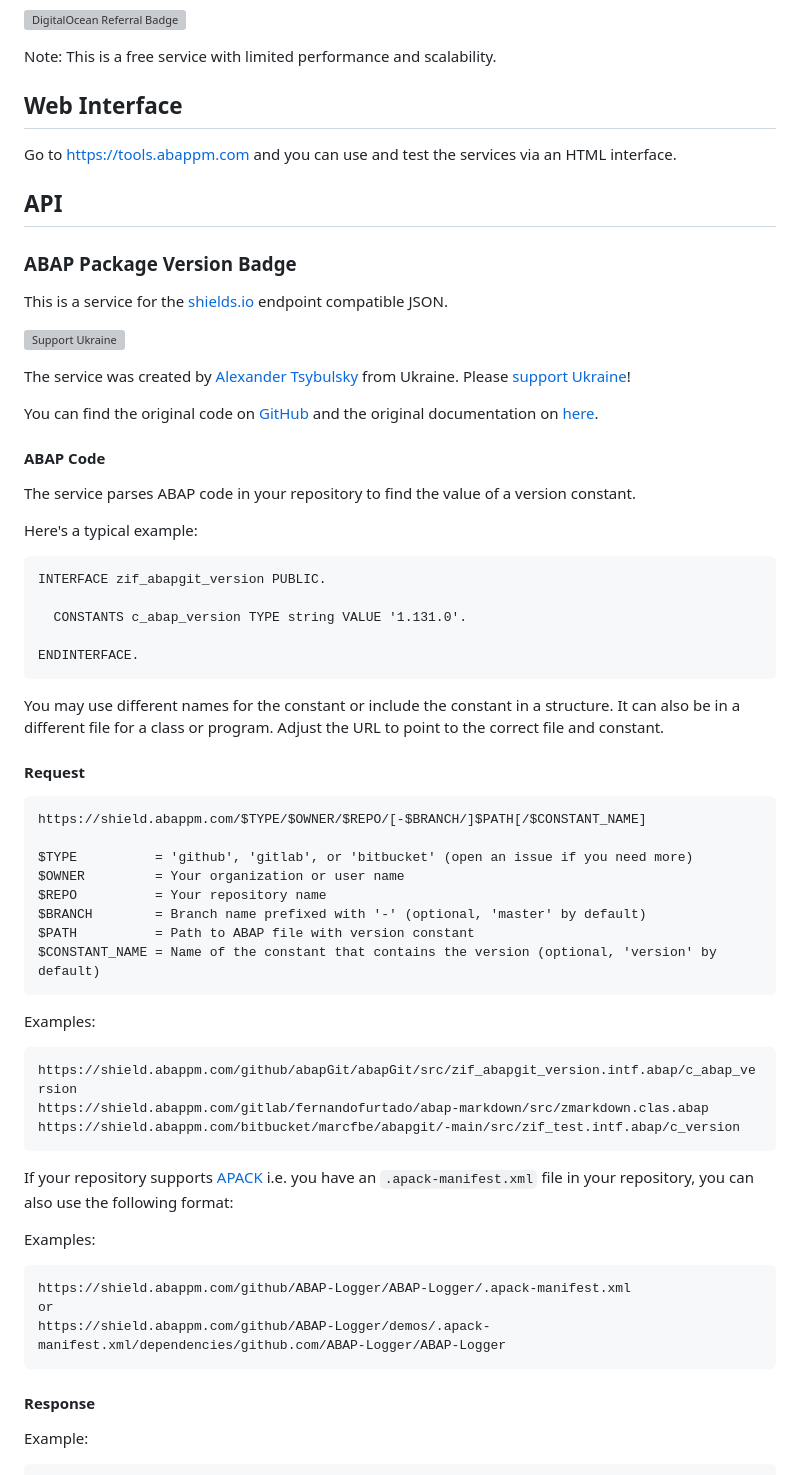
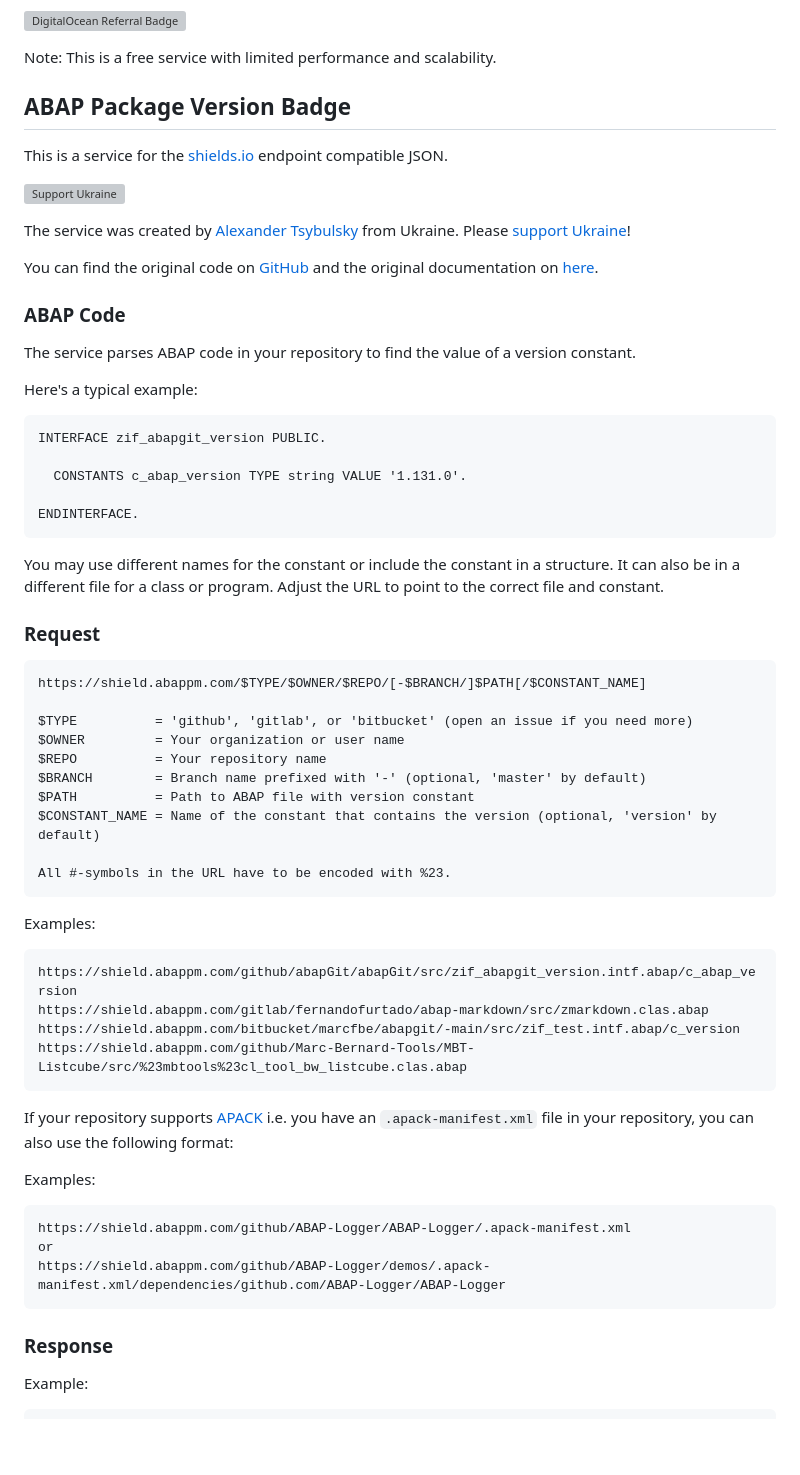
Before and after one commit to abapPM/tools.abappm.com, a Markdown page: README.md, the part around one of its changes. Rendered like a GitHub page; blank space fills up the shorter version; grey boxes are pictures that could not be loaded.

````diff
--- a/README.md
+++ b/README.md
@@ -14,13 +14,7 @@ The services are implemented as serverless functions and intended for easy consu
 
 Note: This is a free service with limited performance and scalability.
 
-## Web Interface
-
-Go to https://tools.abappm.com and you can use and test the services via an HTML interface.
-
-## API
-
-### ABAP Package Version Badge
+## ABAP Package Version Badge
 
 This is a service for the [shields.io](https://shields.io/badges/endpoint-badge) endpoint compatible JSON.
 
@@ -30,7 +24,7 @@ The service was created by [Alexander Tsybulsky](https://github.com/sbcgua) from
 
 You can find the original code on [GitHub](https://github.com/sbcgua/abap-package-version-shield) and the original documentation on [here](https://sbcgua.github.io/abap-package-version-shield).
 
-#### ABAP Code
+### ABAP Code
 
 The service parses ABAP code in your repository to find the value of a version constant.
 
@@ -46,7 +40,7 @@ ENDINTERFACE.
 
 You may use different names for the constant or include the constant in a structure. It can also be in a different file for a class or program. Adjust the URL to point to the correct file and constant.
 
-#### Request
+### Request
 
 ```
 https://shield.abappm.com/$TYPE/$OWNER/$REPO/[-$BRANCH/]$PATH[/$CONSTANT_NAME]
@@ -57,6 +51,8 @@ $REPO          = Your repository name
 $BRANCH        = Branch name prefixed with '-' (optional, 'master' by default)
 $PATH          = Path to ABAP file with version constant
 $CONSTANT_NAME = Name of the constant that contains the version (optional, 'version' by default)
+
+All #-symbols in the URL have to be encoded with %23.
 ```
 
 Examples:
@@ -65,6 +61,7 @@ Examples:
 https://shield.abappm.com/github/abapGit/abapGit/src/zif_abapgit_version.intf.abap/c_abap_version
 https://shield.abappm.com/gitlab/fernandofurtado/abap-markdown/src/zmarkdown.clas.abap
 https://shield.abappm.com/bitbucket/marcfbe/abapgit/-main/src/zif_test.intf.abap/c_version
+https://shield.abappm.com/github/Marc-Bernard-Tools/MBT-Listcube/src/%23mbtools%23cl_tool_bw_listcube.clas.abap
 ```
 
 If your repository supports [APACK](https://docs.abapgit.org/user-guide/reference/apack.html) i.e. you have an `.apack-manifest.xml` file in your repository, you can also use the following format:
@@ -77,7 +74,7 @@ or
 https://shield.abappm.com/github/ABAP-Logger/demos/.apack-manifest.xml/dependencies/github.com/ABAP-Logger/ABAP-Logger
 ```
 
-#### Response
+### Response
 
 Example:
 
````
Also changed, not shown: other parts of README.md (+18 -4 lines).
